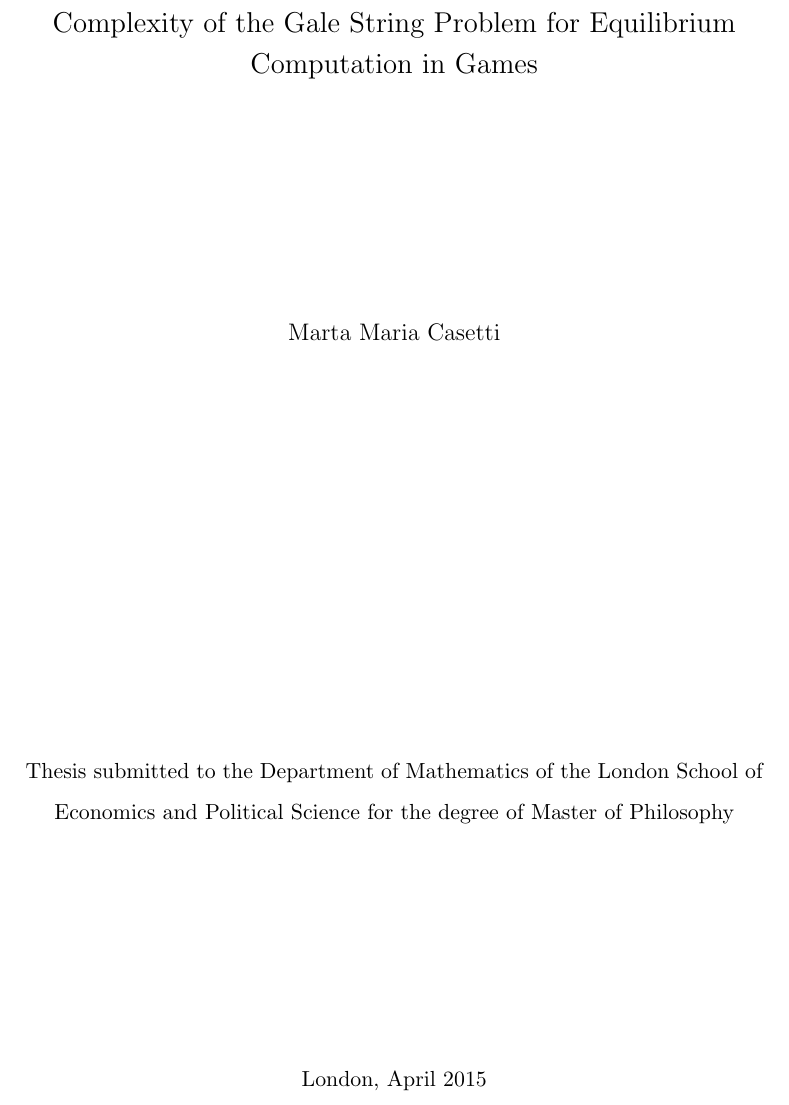
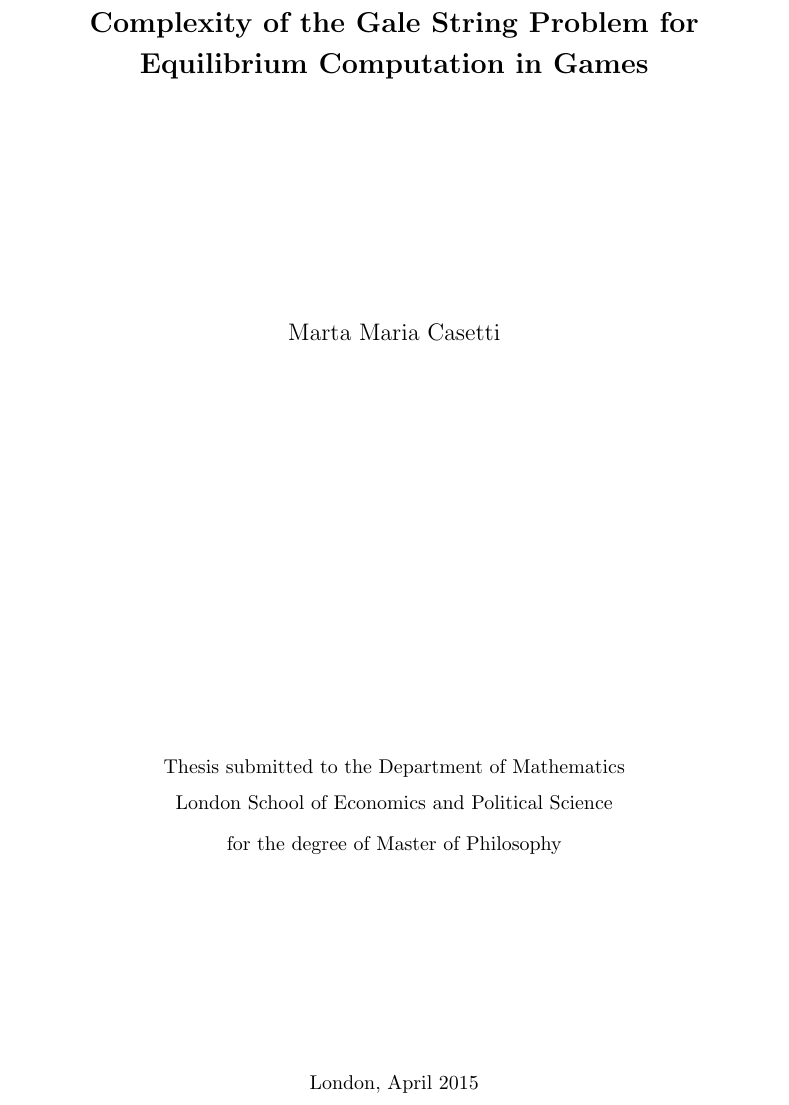
Before and after one commit to mmcasetti/mphil-thesis, a LaTeX thesis (current/thesis.tex): part of page 1 of 43, cut so that both start at the same text. Compiled offline with pdfLaTeX.

Commit message:
pdf and typesetting front page

```diff
--- a/current/thesis.tex
+++ b/current/thesis.tex
@@ -174,7 +174,7 @@ Computation in Games}
 \begin{center}
 \hspace{15cm}
 
-{\Large Complexity of the Gale String Problem for Equilibrium Computation
+{\Large\bf Complexity of the Gale String Problem for Equilibrium Computation
 in Games}
 
 \vspace*{4cm}
@@ -183,13 +183,13 @@ in Games}
 
 \vspace*{7cm}
 
-Thesis submitted to the Department of Mathematics of the London
-School of Economics and Political Science for the degree of Master of
-Philosophy
+{\small Thesis submitted to the Department of Mathematics\\
+London School of Economics and Political Science\\
+for the degree of Master of Philosophy}
 
-\vspace*{4cm}
+\vspace*{3.5cm}
 
-London, April 2015
+{\small London, April 2015}
 
 \end{center}
 
```
Also changed, not shown: current/thesis.pdf.
